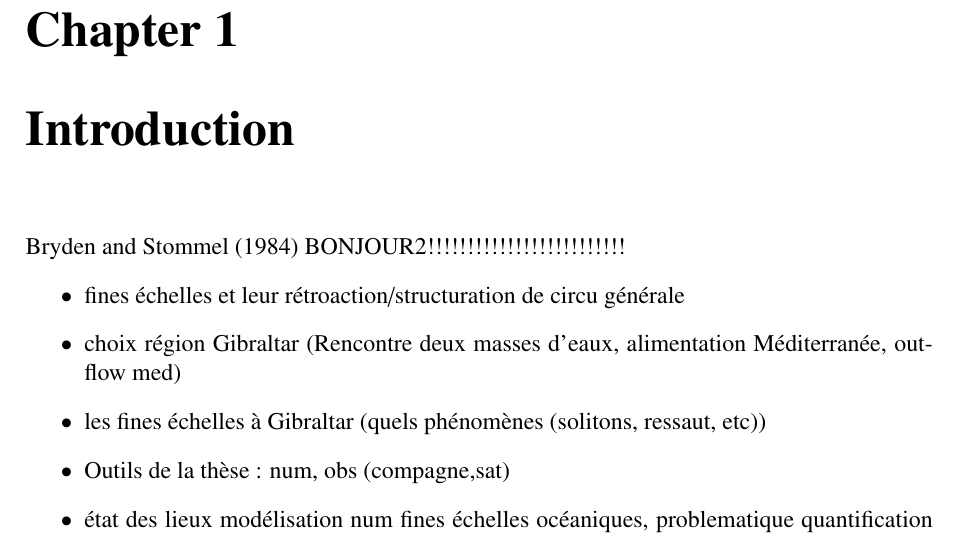
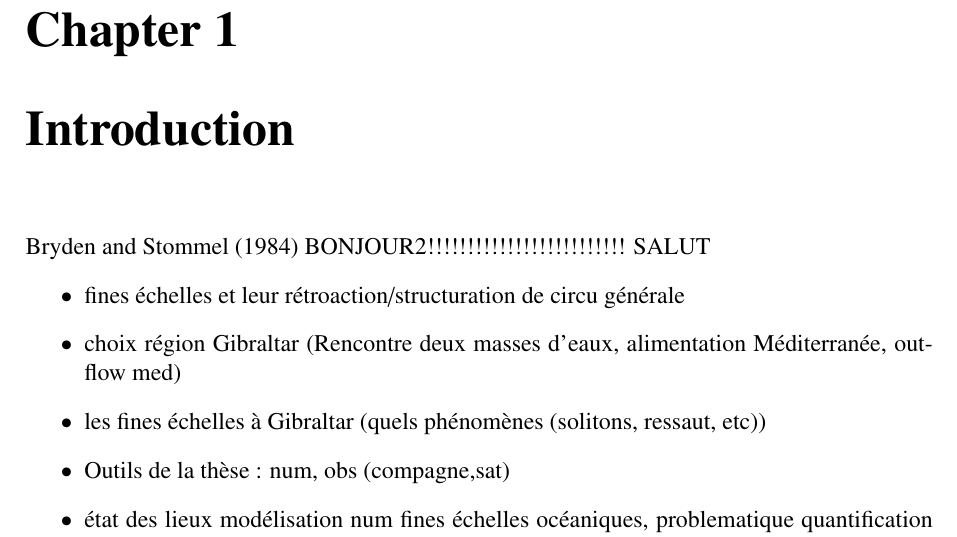
Before and after one commit to fauclair/These_Margaux, a LaTeX thesis (main.tex): part of page 5 of 36, cut so that both start at the same text. Compiled offline with pdfLaTeX.

Commit message:
Commit 2

```diff
--- a/main.tex
+++ b/main.tex
@@ -137,6 +137,7 @@ Inclure pdf page de titre
 \chapter{Introduction}
 \cite{BS84}
 BONJOUR2!!!!!!!!!!!!!!!!!!!!!!!!!
+SALUT
 \begin{itemize}
 \item fines échelles et leur rétroaction/structuration de circu générale
 \item choix région Gibraltar (Rencontre deux masses d'eaux, alimentation Méditerranée, outflow med)
```
